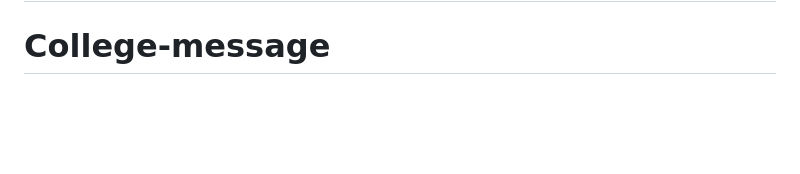
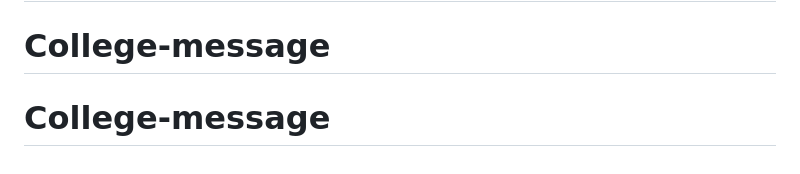
Before and after one commit to Hsv1357/College-message, a Markdown page: README.md, the part around the change. Drawn GitHub-style; blank space fills up the shorter version.

```diff
--- a/README.md
+++ b/README.md
@@ -284,3 +284,4 @@ CampusConnect Phase 1 is designed with a clean modular blueprint architecture to
   - GitHub Actions CI/CD pipelines.
 # College-message
 # College-message
+# College-message
```
